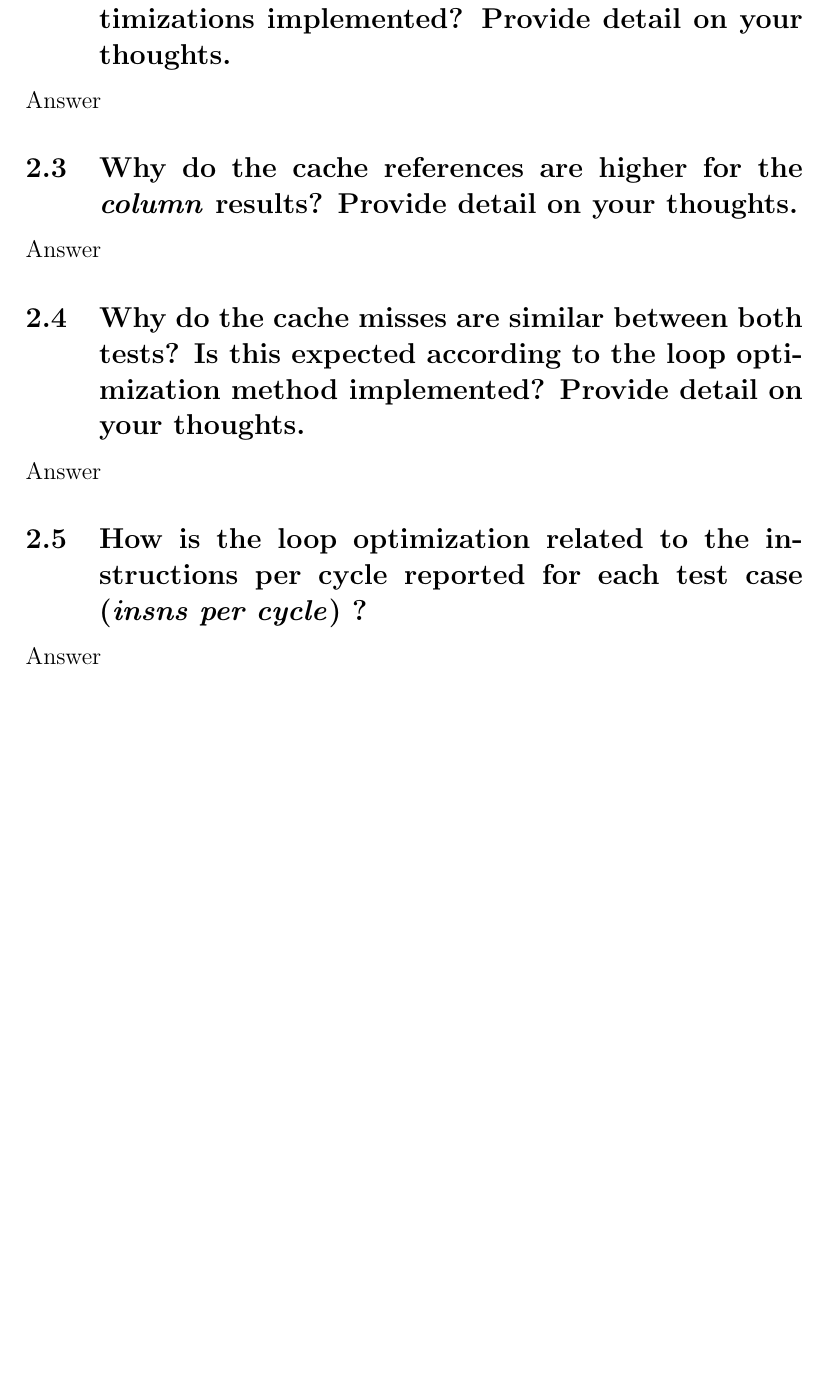
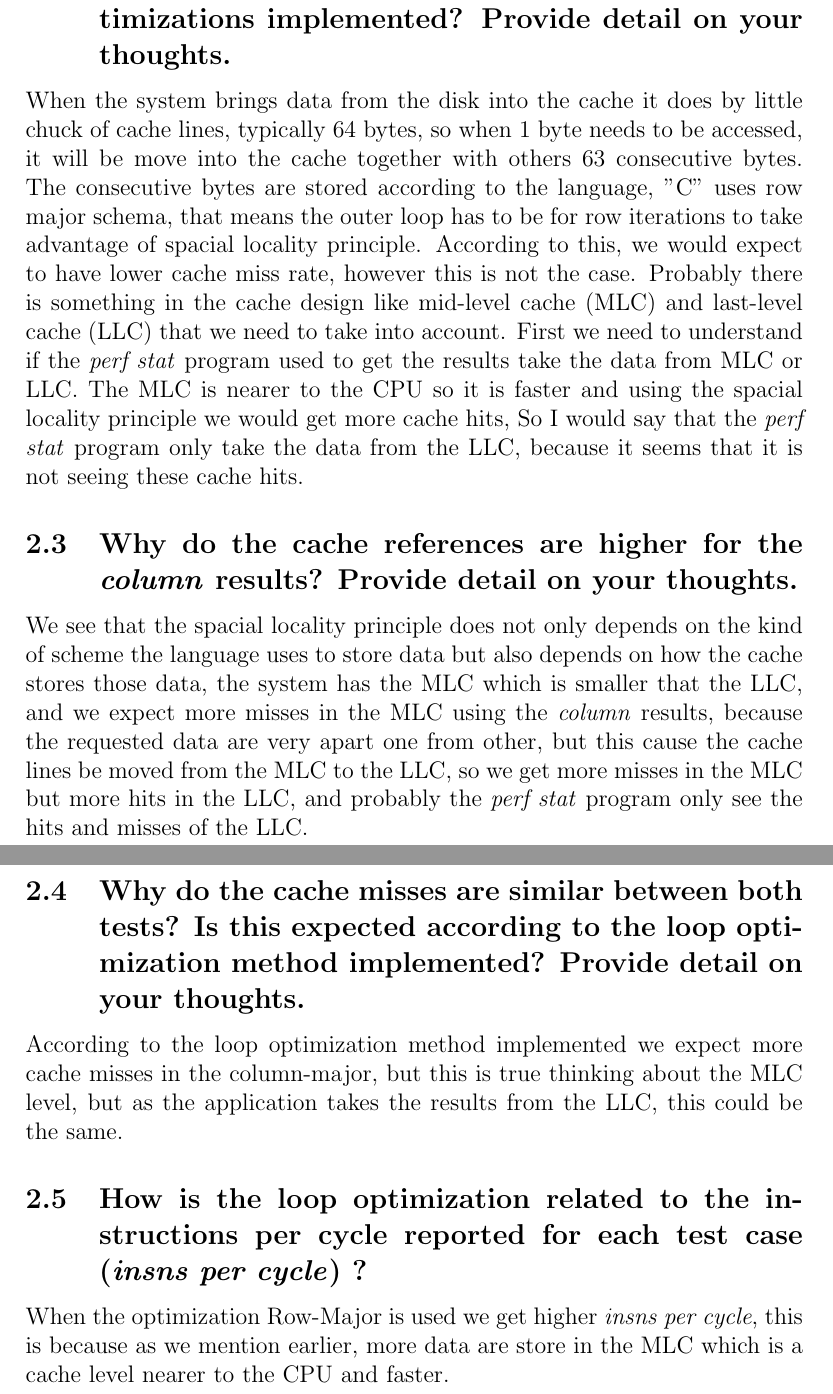
Before and after one commit to alguiord/jaguilar_embedded_2017, a LaTeX problem sheet (assignment_3/Doc/main.tex): part of page 2 of 2 before the commit and two parts of pages 2 and 3 of 3 after it, the two joined at a grey line, cut so that both start at the same text, the shorter picture padded with empty space. Compiled offline with pdfLaTeX.

Commit message:
Updating doc

```diff
--- a/assignment_3/Doc/main.tex
+++ b/assignment_3/Doc/main.tex
@@ -33,18 +33,19 @@ The kind of optimization is loop permutation, which takes advantage of the memor
 
 \subsection {Why does the cache miss rate is higher for the \textit{row} results? Is this expected according to the loop optimizations implemented? Provide detail on your thoughts.}
 
-Answer
+When the system brings data from the disk into the cache it does by little chuck of cache lines, typically 64 bytes, so when 1 byte needs to be accessed, it will be move into the cache together with others 63 consecutive bytes. The consecutive bytes are stored according to the language, "C" uses row major schema, that means the outer loop has to be for row iterations to take advantage of spacial locality principle.
+According to this, we would expect to have lower cache miss rate, however this is not the case. Probably there is something in the cache design like mid-level cache (MLC) and last-level cache (LLC) that we need to take into account. First we need to understand if the \textit{perf stat} program used to get the results take the data from  MLC or LLC. The MLC is nearer to the CPU so it is faster and using the spacial locality principle we would get more cache hits,  So I would say that the \textit{perf stat} program only take the data from the LLC, because it seems that it is not seeing these cache hits.
 
 \subsection {Why do the cache references are higher for the \textit{column} results? Provide detail on your thoughts.}
 
-Answer
+We see that the spacial locality principle does not only depends on  the kind of scheme the language uses to store data but also depends on how the cache stores those data, the system has the MLC which is smaller that the LLC, and we expect more misses in the MLC using the \textit{column} results, because the requested data are very apart one from other, but this cause the cache lines be moved from the MLC to the LLC, so we get more misses in the MLC but more hits in the LLC, and probably the \textit{perf stat} program only see the hits and misses of the LLC.
 
 \subsection {Why do the cache misses are similar between both tests? Is this expected according to the loop optimization method implemented? Provide detail on your thoughts.}
 
-Answer
+According to the loop optimization method implemented we expect more cache misses in the column-major, but this is true thinking about the MLC level, but as the application takes the results from the LLC, this could be the same.
 
 \subsection {How is the loop optimization related to the instructions per cycle reported for each test case (\textit{insns per cycle}) ?}
 
-Answer
+When the optimization Row-Major is used we get higher \textit{insns per cycle}, this is because as we mention earlier, more data are store in the MLC which is a cache level nearer to the CPU and faster.
 
 \end{document}
```
Also changed, not shown: assignment_3/Doc/assignment-3-cache.pdf.
